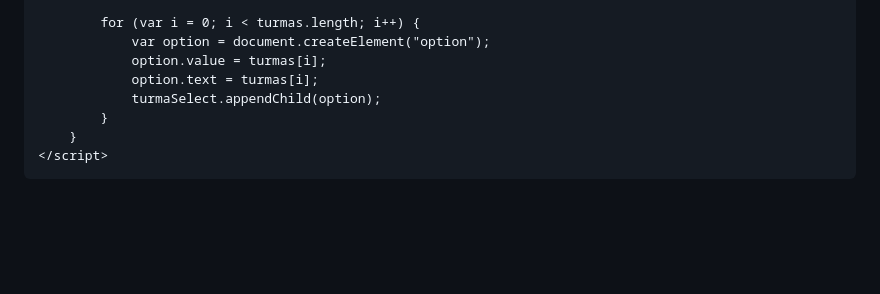
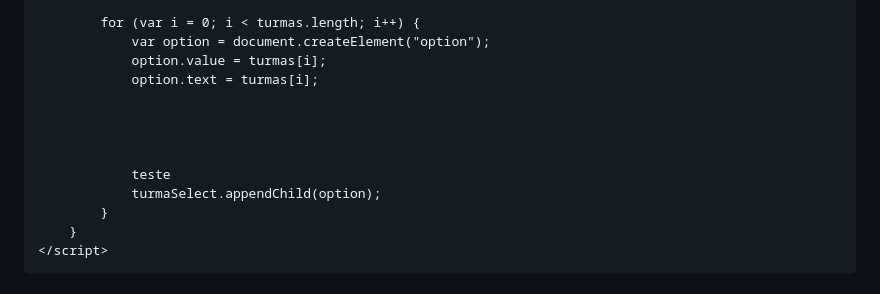
Before and after one commit to Victorapenas/P.i-DE-PARANGOLE-COM-OUTROS, a Markdown page: README.md, the part around the change. Drawn GitHub-style; blank space fills up the shorter version.

```diff
--- a/README.md
+++ b/README.md
@@ -174,6 +174,11 @@
                 var option = document.createElement("option");
                 option.value = turmas[i];
                 option.text = turmas[i];
+
+
+
+
+                teste
                 turmaSelect.appendChild(option);
             }
         }
```
